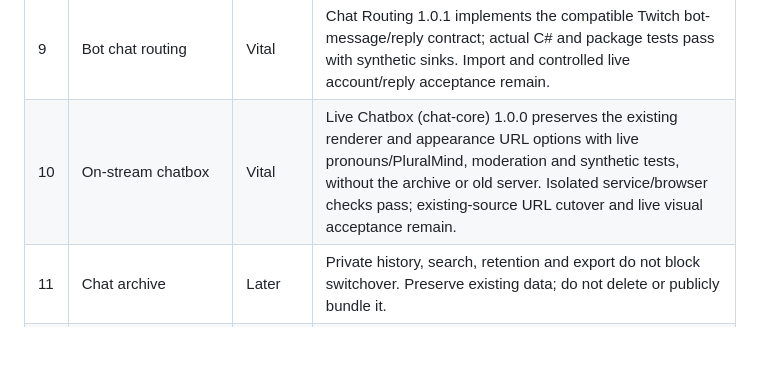
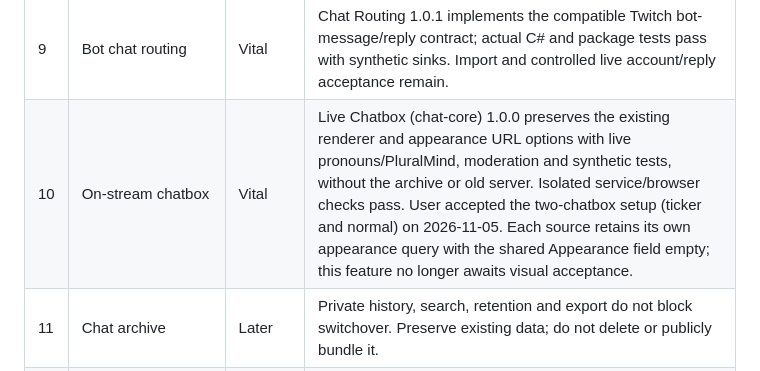
Before and after one commit to Sethani/StreamerCompanion, a Markdown page: docs/switchover-feature-checklist.md, the part around the change. GitHub-like rendering; blank space fills up the shorter version.

```diff
--- a/docs/switchover-feature-checklist.md
+++ b/docs/switchover-feature-checklist.md
@@ -15,7 +15,7 @@ There are 24 vital features: eight have independent module implementations, and
 | 7 | Stream-launch automation | Vital | Migrate launch/countdown/Spotify startup and fades; replace remaining old-server clock/API dependency. |
 | 8 | Going-live announcements and bookkeeping | Vital | Retain existing follow-up actions and identities; audit all dependencies. No automatic live announcement test. |
 | 9 | Bot chat routing | Vital | Chat Routing 1.0.1 implements the compatible Twitch bot-message/reply contract; actual C# and package tests pass with synthetic sinks. Import and controlled live account/reply acceptance remain. |
-| 10 | On-stream chatbox | Vital | Live Chatbox (chat-core) 1.0.0 preserves the existing renderer and appearance URL options with live pronouns/PluralMind, moderation and synthetic tests, without the archive or old server. Isolated service/browser checks pass; existing-source URL cutover and live visual acceptance remain. |
+| 10 | On-stream chatbox | Vital | Live Chatbox (chat-core) 1.0.0 preserves the existing renderer and appearance URL options with live pronouns/PluralMind, moderation and synthetic tests, without the archive or old server. Isolated service/browser checks pass. User accepted the two-chatbox setup (ticker and normal) on 2026-11-05. Each source retains its own appearance query with the shared Appearance field empty; this feature no longer awaits visual acceptance. |
 | 11 | Chat archive | Later | Private history, search, retention and export do not block switchover. Preserve existing data; do not delete or publicly bundle it. |
 | 12 | Reminders | Vital | Extract backlog commands/controls and selected on-stream display after chat routing; preserve own-list/moderator privacy and existing data. |
 | 13 | Wheel | Vital | Extract profiles, entries, spins/results and appearance; include combined-overlay integration. |
```
Also changed, not shown: docs/VALIDATION.md (+3 -0 lines), docs/legacy-migration-status.md (+1 -1 lines).
